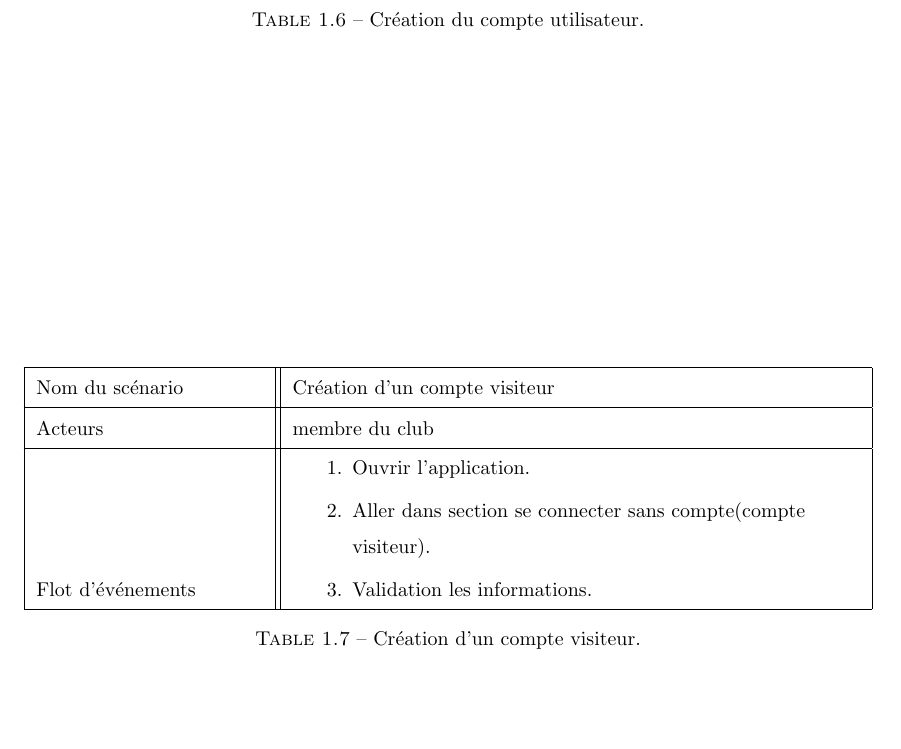
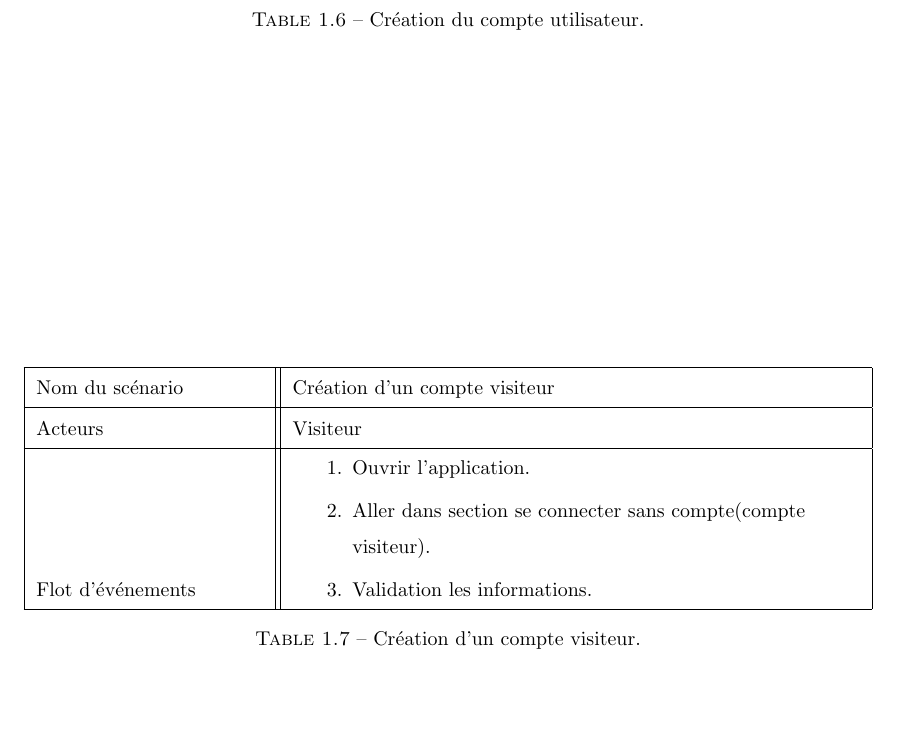
Before and after one commit to badreilhem/PBA_GL, a LaTeX document (premierrendu.tex): part of page 3 of 4, cut so that both start at the same text. Compiled offline with pdfLaTeX.

Commit message:
Update premierrendu.tex

```diff
--- a/premierrendu.tex
+++ b/premierrendu.tex
@@ -137,7 +137,7 @@
 \begin{center}
 \begin{tabular}{|L{4cm}||L{10cm}|}
 \hline Nom du scénario & Création d'un compte visiteur  \\
-\hline  Acteurs &  membre du club \\
+\hline  Acteurs &  Visiteur \\
 \hline  Flot d'événements &  \begin{enumerate}
 \item Ouvrir l'application.
 \item Aller dans section se connecter sans compte(compte visiteur).
```
